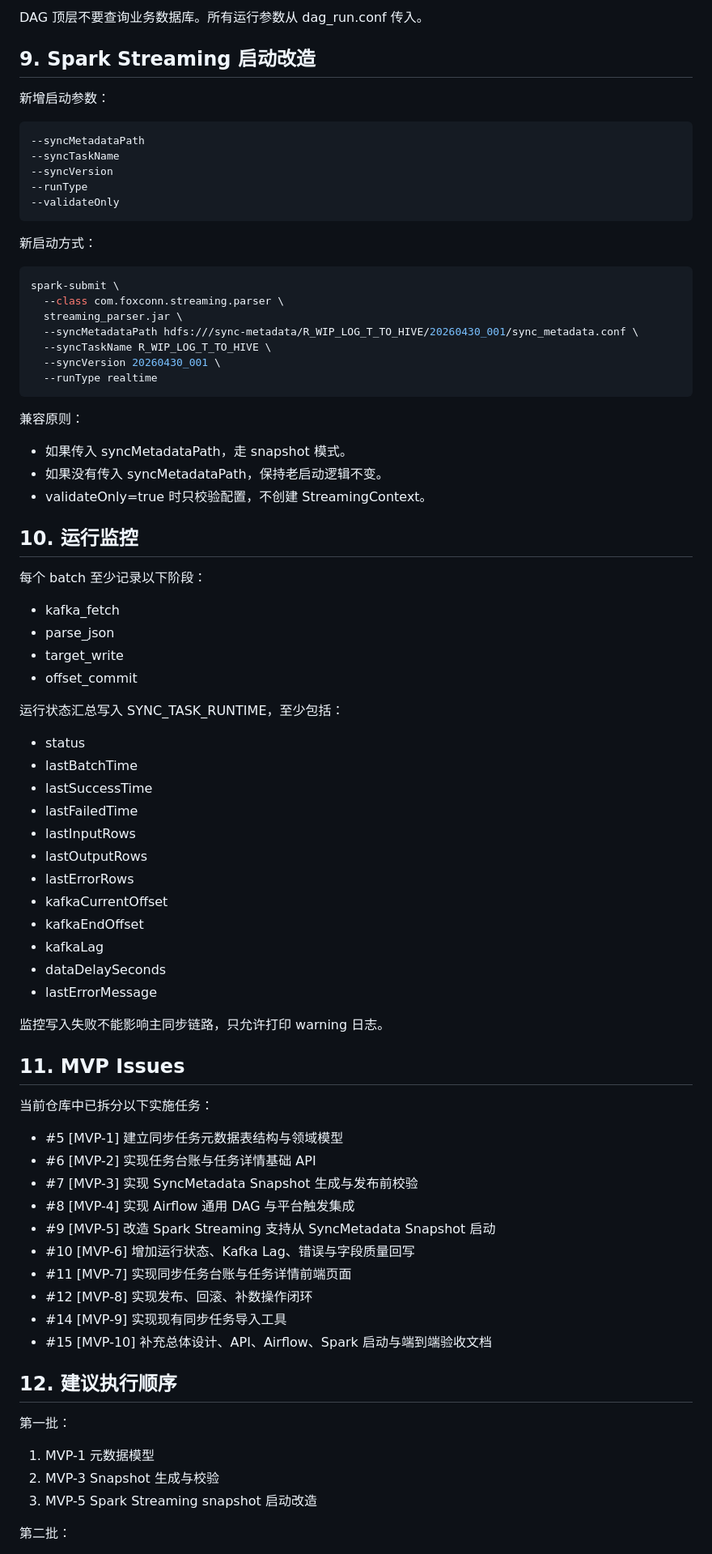
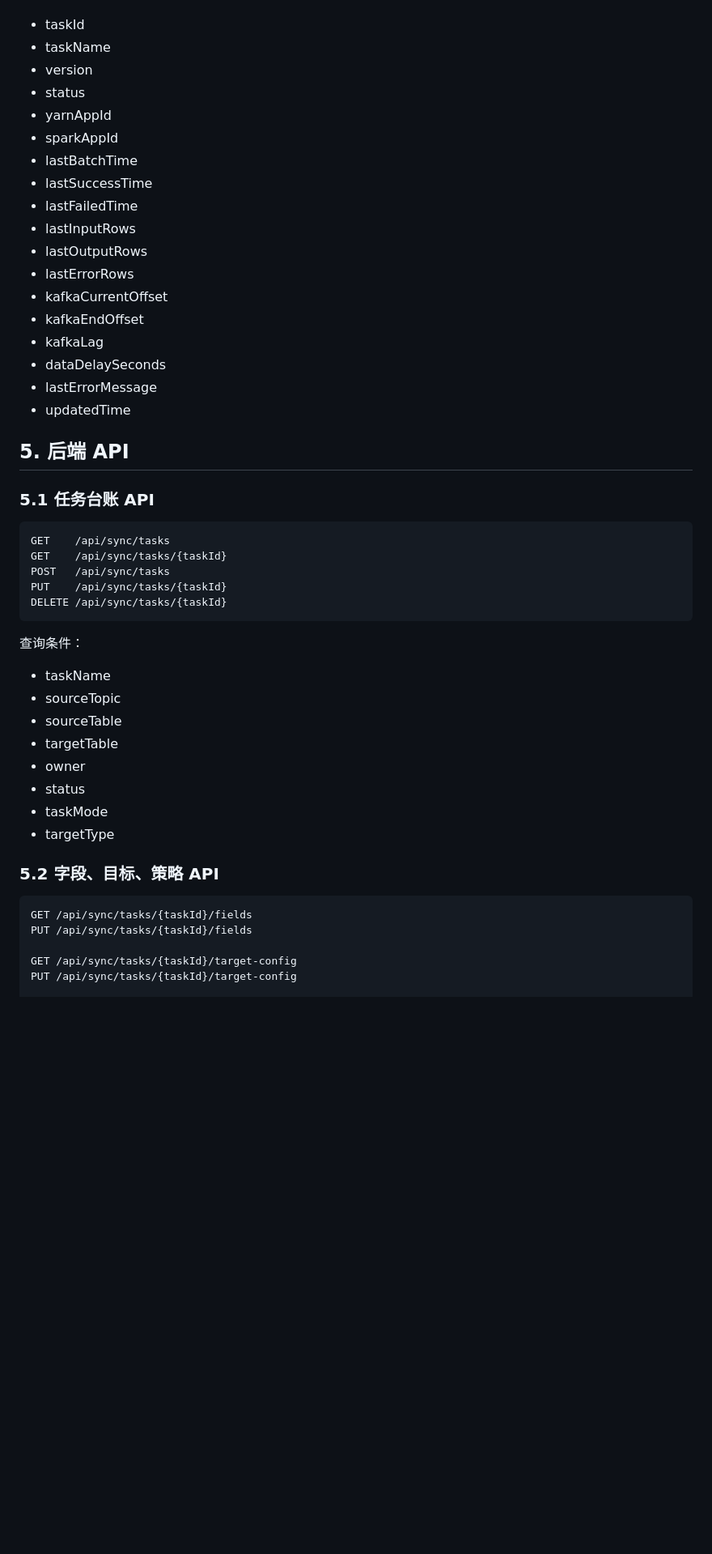
Before and after one commit to rosexie/test, a Markdown page: docs/sync-metadata-platform-implementation.md, the part around one of its changes. Shown at 81% size. Rendered like a GitHub page; blank space fills up the shorter version.

````diff
--- a/docs/sync-metadata-platform-implementation.md
+++ b/docs/sync-metadata-platform-implementation.md
@@ -163,47 +134,9 @@ DAG 通过 dag_run.conf 接收参数：
-DAG 顶层不要查询业务数据库。所有运行参数从 dag_run.conf 传入。
-
-## 9. Spark Streaming 启动改造
-
-新增启动参数：
-
-```text
---syncMetadataPath
---syncTaskName
---syncVersion
---runType
---validateOnly
-```
-
-新启动方式：
-
-```bash
-spark-submit \
-  --class com.foxconn.streaming.parser \
-  streaming_parser.jar \
-  --syncMetadataPath hdfs:///sync-metadata/R_WIP_LOG_T_TO_HIVE/20260430_001/sync_metadata.conf \
-  --syncTaskName R_WIP_LOG_T_TO_HIVE \
-  --syncVersion 20260430_001 \
-  --runType realtime
-```
-
-兼容原则：
-
-- 如果传入 syncMetadataPath，走 snapshot 模式。
-- 如果没有传入 syncMetadataPath，保持老启动逻辑不变。
-- validateOnly=true 时只校验配置，不创建 StreamingContext。
-
-## 10. 运行监控
-
-每个 batch 至少记录以下阶段：
-
-- kafka_fetch
-- parse_json
-- target_write
-- offset_commit
-
-运行状态汇总写入 SYNC_TASK_RUNTIME，至少包括：
-
+- taskId
+- taskName
+- version
 - status
+- yarnAppId
+- sparkAppId
 - lastBatchTime
 - lastSuccessTime
 - lastFailedTime
@@ -215,31 +148,37 @@ spark-submit \
 - kafkaLag
 - dataDelaySeconds
 - lastErrorMessage
+- updatedTime
 
-监控写入失败不能影响主同步链路，只允许打印 warning 日志。
+## 5. 后端 API
 
-## 11. MVP Issues
+### 5.1 任务台账 API
 
-当前仓库中已拆分以下实施任务：
+```http
+GET    /api/sync/tasks
+GET    /api/sync/tasks/{taskId}
+POST   /api/sync/tasks
+PUT    /api/sync/tasks/{taskId}
+DELETE /api/sync/tasks/{taskId}
+```
 
-- #5 [MVP-1] 建立同步任务元数据表结构与领域模型
-- #6 [MVP-2] 实现任务台账与任务详情基础 API
-- #7 [MVP-3] 实现 SyncMetadata Snapshot 生成与发布前校验
-- #8 [MVP-4] 实现 Airflow 通用 DAG 与平台触发集成
-- #9 [MVP-5] 改造 Spark Streaming 支持从 SyncMetadata Snapshot 启动
-- #10 [MVP-6] 增加运行状态、Kafka Lag、错误与字段质量回写
-- #11 [MVP-7] 实现同步任务台账与任务详情前端页面
-- #12 [MVP-8] 实现发布、回滚、补数操作闭环
-- #14 [MVP-9] 实现现有同步任务导入工具
-- #15 [MVP-10] 补充总体设计、API、Airflow、Spark 启动与端到端验收文档
+查询条件：
 
-## 12. 建议执行顺序
+- taskName
+- sourceTopic
+- sourceTable
+- targetTable
+- owner
+- status
+- taskMode
+- targetType
 
-第一批：
+### 5.2 字段、目标、策略 API
 
-1. MVP-1 元数据模型
-2. MVP-3 Snapshot 生成与校验
-3. MVP-5 Spark Streaming snapshot 启动改造
+```http
+GET /api/sync/tasks/{taskId}/fields
+PUT /api/sync/tasks/{taskId}/fields
 
-第二批：
+GET /api/sync/tasks/{taskId}/target-config
+PUT /api/sync/tasks/{taskId}/target-config
 
````
Also changed, not shown: other parts of docs/sync-metadata-platform-implementation.md (+398 -130 lines).
